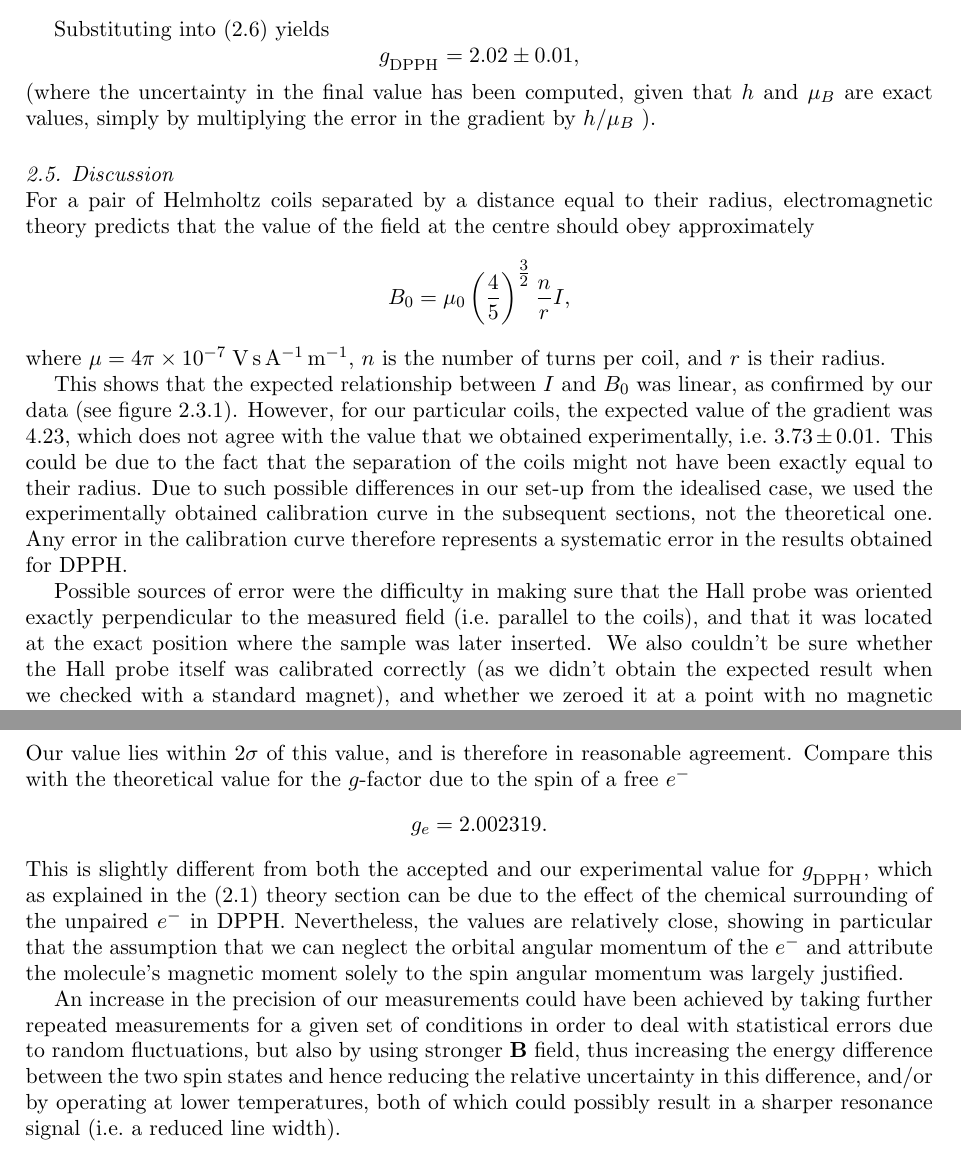
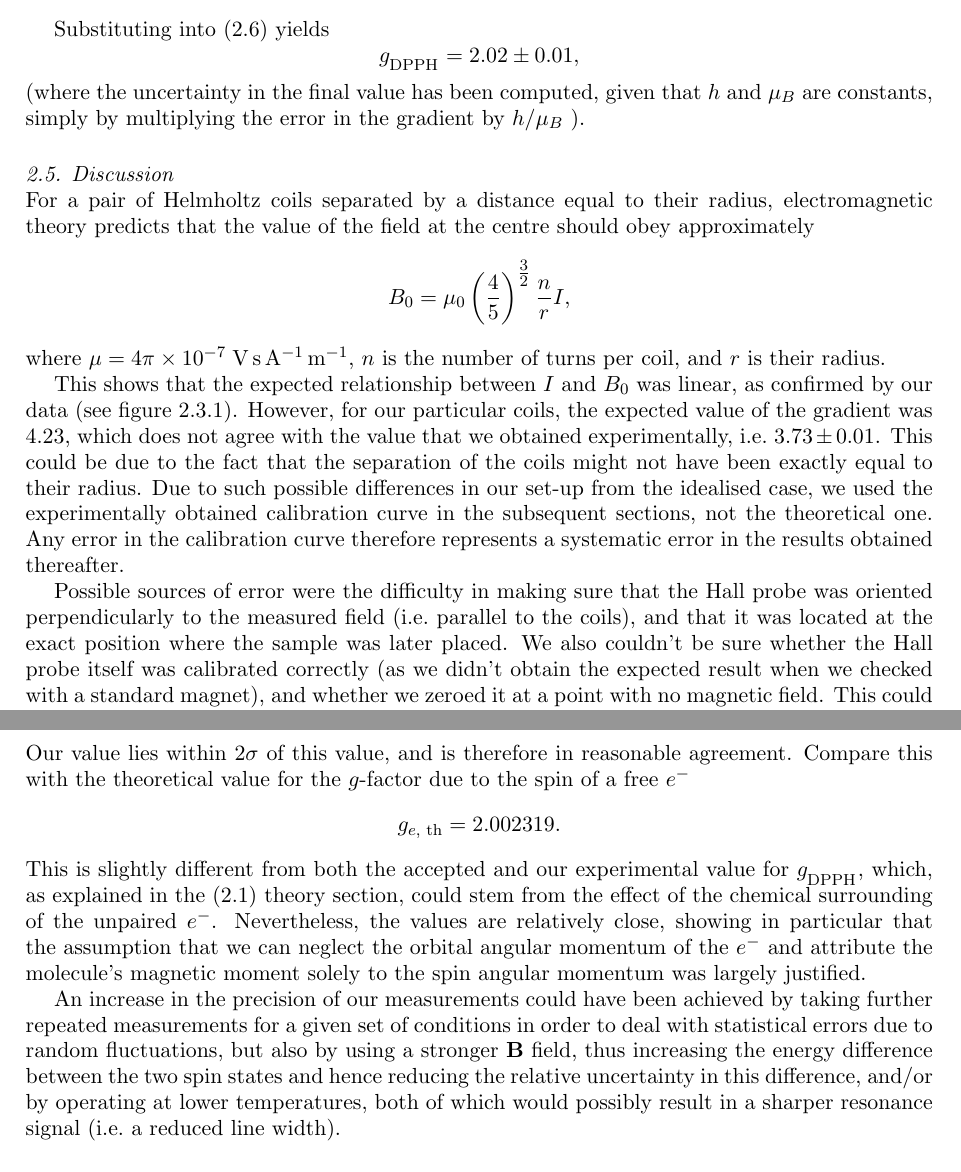
Before and after one commit to martinvrabec/ESR-NMR, a LaTeX document (2197055V_ESR_NMR.tex): two parts of pages 5 and 6 of 7, joined at a grey line, cut so that both start at the same text. Compiled offline with pdfLaTeX.

Commit message:
Minor changes to formulation.

```diff
--- a/2197055V_ESR_NMR.tex
+++ b/2197055V_ESR_NMR.tex
@@ -131,7 +131,7 @@ Substituting into \eqref{eqn: gradient} yields
 \[
 	g_{\textsubscript{DPPH}} = 2.02 \pm 0.01,
 \]
-(where the uncertainty in the final value has been computed, given that $h$ and $\mu_B$ are exact values, simply by multiplying the error in the gradient by $h / \mu_B$ ).
+(where the uncertainty in the final value has been computed, given that $h$ and $\mu_B$ are constants, simply by multiplying the error in the gradient by $h / \mu_B$ ).
 
 \subsection{Discussion}
 For a pair of Helmholtz coils separated by a distance equal to their radius, electromagnetic theory predicts that the value of the field at the centre should obey approximately
@@ -141,9 +141,9 @@ For a pair of Helmholtz coils separated by a distance equal to their radius, ele
 where $\mu = 4\pi\times10^{-7} \; \si{\volt\s\ampere\tothe{-1}\meter\tothe{-1}}$, $n$ is the number of turns per coil, and $r$ is their radius.
 
 This shows that the expected relationship between $I$ and $B_0$ was linear, as confirmed by our data (see figure \ref{fig: HC calibration curve}).
-However, for our particular coils, the expected value of the gradient was $4.23$, which does not agree with the value that we obtained experimentally, i.e.\ $3.73 \pm 0.01$. This could be due to the fact that the separation of the coils might not have been exactly equal to their radius. Due to such possible differences in our set-up from the idealised case, we used the experimentally obtained calibration curve in the subsequent sections, not the theoretical one. Any error in the calibration curve therefore represents a systematic error in the results obtained for DPPH.
+However, for our particular coils, the expected value of the gradient was $4.23$, which does not agree with the value that we obtained experimentally, i.e.\ $3.73 \pm 0.01$. This could be due to the fact that the separation of the coils might not have been exactly equal to their radius. Due to such possible differences in our set-up from the idealised case, we used the experimentally obtained calibration curve in the subsequent sections, not the theoretical one. Any error in the calibration curve therefore represents a systematic error in the results obtained thereafter.
 
-Possible sources of error were the difficulty in making sure that the Hall probe was oriented exactly perpendicular to the measured field (i.e.\ parallel to the coils), and that it was located at the exact position where the sample was later inserted. We also couldn't be sure whether the Hall probe itself was calibrated correctly (as we didn't obtain the expected result when we checked with a standard magnet), and whether we zeroed it at a point with no magnetic field. This could have introduced a systematic offset. A source statistical errors were the random fluctuations in the magnetic field and in the response of the probe over time (e.g.\ due to warming up of the equipment).
+Possible sources of error were the difficulty in making sure that the Hall probe was oriented perpendicularly to the measured field (i.e.\ parallel to the coils), and that it was located at the exact position where the sample was later placed. We also couldn't be sure whether the Hall probe itself was calibrated correctly (as we didn't obtain the expected result when we checked with a standard magnet), and whether we zeroed it at a point with no magnetic field. This could have introduced a systematic offset. A source statistical errors were the random fluctuations in the magnetic field and in the response of the probe over time (e.g.\ due to warming up of the equipment).
 
 Our measurement of the DPPH resonance confirmed the linear relationship predicted by \eqref{eqn: resonance condition} for the magnetic field and the resonance frequency. This shows that, indeed, an energy splitting occurs when the sample is placed in an external field, that this creates two separate energy levels such that the energy difference between them scales linearly with the applied field, and that energy transitions can be induced by supplying EM energy of the correct frequency.
 
@@ -154,11 +154,11 @@ The accepted value for the $g$-factor of DPPH is
 Our value lies within $2\sigma$ of this value, and is therefore in reasonable agreement.
 Compare this with the theoretical value for the $g$-factor due to the spin of a free $e^-$
 \[
-	g_e = 2.002319.
+	g_{e,\text{ th}} = 2.002319.
 \]
-This is slightly different from both the accepted and our experimental value for $g_{\textsubscript{DPPH}}$, which as explained in the (\ref{section: theory}) theory section can be due to the effect of the chemical surrounding of the unpaired $e^-$ in DPPH. Nevertheless, the values are relatively close, showing in particular that the assumption that we can neglect the orbital angular momentum of the $e^-$ and attribute the molecule's magnetic moment solely to the spin angular momentum was largely justified.
+This is slightly different from both the accepted and our experimental value for $g_{\textsubscript{DPPH}}$, which, as explained in the (\ref{section: theory}) theory section, could stem from the effect of the chemical surrounding of the unpaired $e^-$. Nevertheless, the values are relatively close, showing in particular that the assumption that we can neglect the orbital angular momentum of the $e^-$ and attribute the molecule's magnetic moment solely to the spin angular momentum was largely justified.
 
-An increase in the precision of our measurements could have been achieved by taking further repeated measurements for a given set of conditions in order to deal with statistical errors due to random fluctuations, but also by using stronger $\mathbf{B}$ field, thus increasing the energy difference between the two spin states and hence reducing the relative uncertainty in this difference, and/or by operating at lower temperatures, both of which could possibly result in a sharper resonance signal (i.e.\ a reduced line width).
+An increase in the precision of our measurements could have been achieved by taking further repeated measurements for a given set of conditions in order to deal with statistical errors due to random fluctuations, but also by using a stronger $\mathbf{B}$ field, thus increasing the energy difference between the two spin states and hence reducing the relative uncertainty in this difference, and/or by operating at lower temperatures, both of which would possibly result in a sharper resonance signal (i.e.\ a reduced line width).
 
 
 \section{NMR}
```
Also changed, not shown: 2197055V_ESR_NMR.pdf, 2197055V_ESR_NMR.tex (4 more changed lines), 2 other files.
